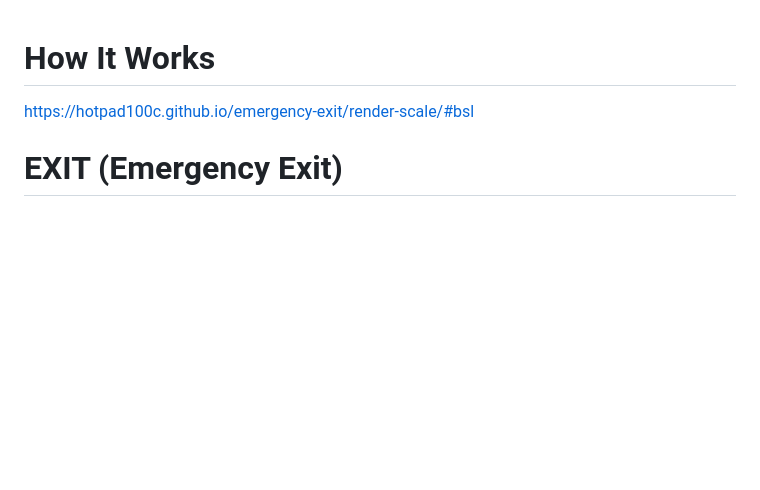
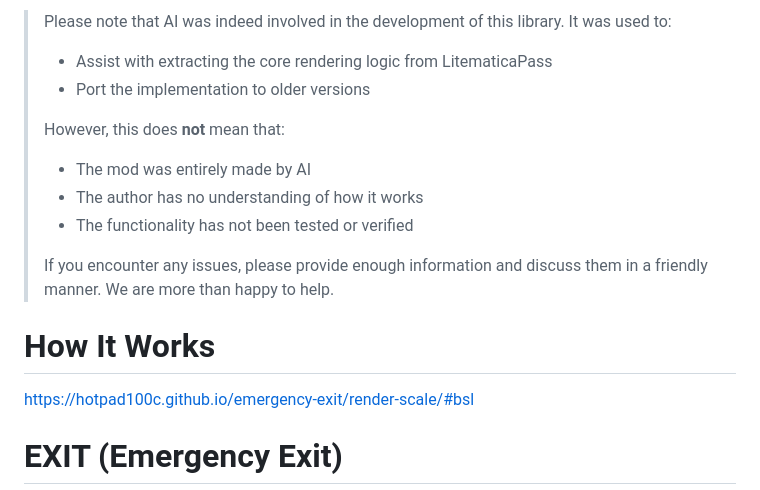
Before and after one commit to Shader-Escape/emergency-exit, a Markdown page: README.md, the part around the change. Drawn GitHub-style; blank space fills up the shorter version.

```diff
--- a/README.md
+++ b/README.md
@@ -1,3 +1,16 @@
+> Please note that AI was indeed involved in the development of this library. It was used to:
+>
+> - Assist with extracting the core rendering logic from LitematicaPass
+> - Port the implementation to older versions
+>
+> However, this does **not** mean that:
+>
+> - The mod was entirely made by AI
+> - The author has no understanding of how it works
+> - The functionality has not been tested or verified
+>
+> If you encounter any issues, please provide enough information and discuss them in a friendly manner. We are more than happy to help.
+
 # How It Works
 https://hotpad100c.github.io/emergency-exit/render-scale/#bsl
 
```
